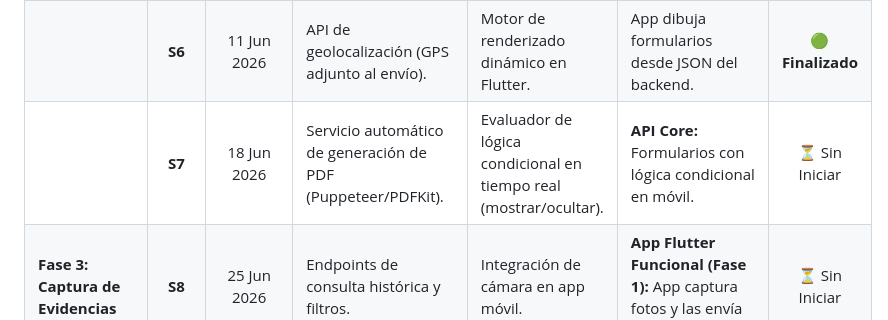
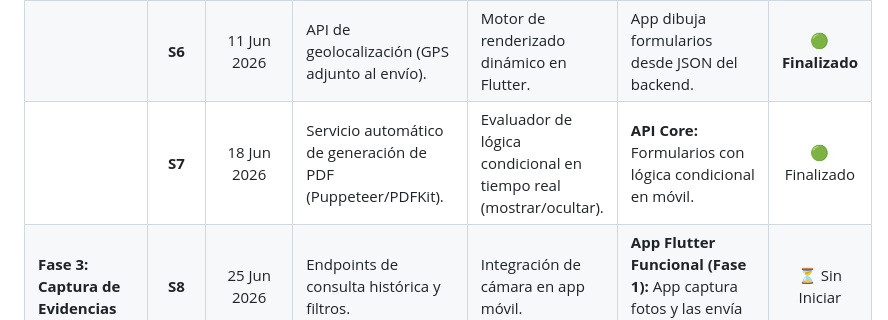
Before and after one commit to Jhon-1s/Formularios_prueba, a Markdown page: readme.md, the part around the change. Rendered like a GitHub page.

Commit message:
Proyecto Estadia - S7 (web)
update: Nos preparamos para la fusion con web

```diff
--- a/readme.md
+++ b/readme.md
@@ -25,7 +25,7 @@ A continuación, se detalla el plan maestro de desarrollo estructurado en fases
 | | **S4** | 28 May 2026 | Endpoints para almacenar respuestas desde la app móvil. | Módulo de sincronización en Flutter: descarga y lista de formularios. | **Base de Datos & Arquitectura Base:** Backend guarda formularios; app los descarga y lista. | **🟢 Finalizado** |
 | **Fase 2: Motor Dinámico** | **S5** | 04 Jun 2026 | Endpoints para recibir archivos pesados (imágenes, firmas). | Componentes visuales en Flutter (texto, selectores, fecha). | Endpoints listos para cualquier tipo de pregunta. | **🟢 Finalizado** |
 | | **S6** | 11 Jun 2026 | API de geolocalización (GPS adjunto al envío). | Motor de renderizado dinámico en Flutter. | App dibuja formularios desde JSON del backend. | **🟢 Finalizado** |
-| | **S7** | 18 Jun 2026 | Servicio automático de generación de PDF (Puppeteer/PDFKit). | Evaluador de lógica condicional en tiempo real (mostrar/ocultar). | **API Core:** Formularios con lógica condicional en móvil. | ⏳ Sin Iniciar |
+| | **S7** | 18 Jun 2026 | Servicio automático de generación de PDF (Puppeteer/PDFKit). | Evaluador de lógica condicional en tiempo real (mostrar/ocultar). | **API Core:** Formularios con lógica condicional en móvil. | 🟢 Finalizado |
 | **Fase 3: Captura de Evidencias** | **S8** | 25 Jun 2026 | Endpoints de consulta histórica y filtros. | Integración de cámara en app móvil. | **App Flutter Funcional (Fase 1):** App captura fotos y las envía al backend. | ⏳ Sin Iniciar |
 | | **S9** | 02 Jul 2026 | Pruebas de estrés y auditoría de seguridad JWT. | Implementación de firma táctil (Signature Pad). | App captura firma y envía encuestas completas. | ⏳ Sin Iniciar |
 | | **S10** | 09 Jul 2026 | Documentación técnica de API (Swagger/Postman). | Integración GPS en Flutter (coordenadas). | **Motor Móvil & Evidencias:** Respuestas con fotos, firma y GPS en BD. | ⏳ Sin Iniciar |
```
